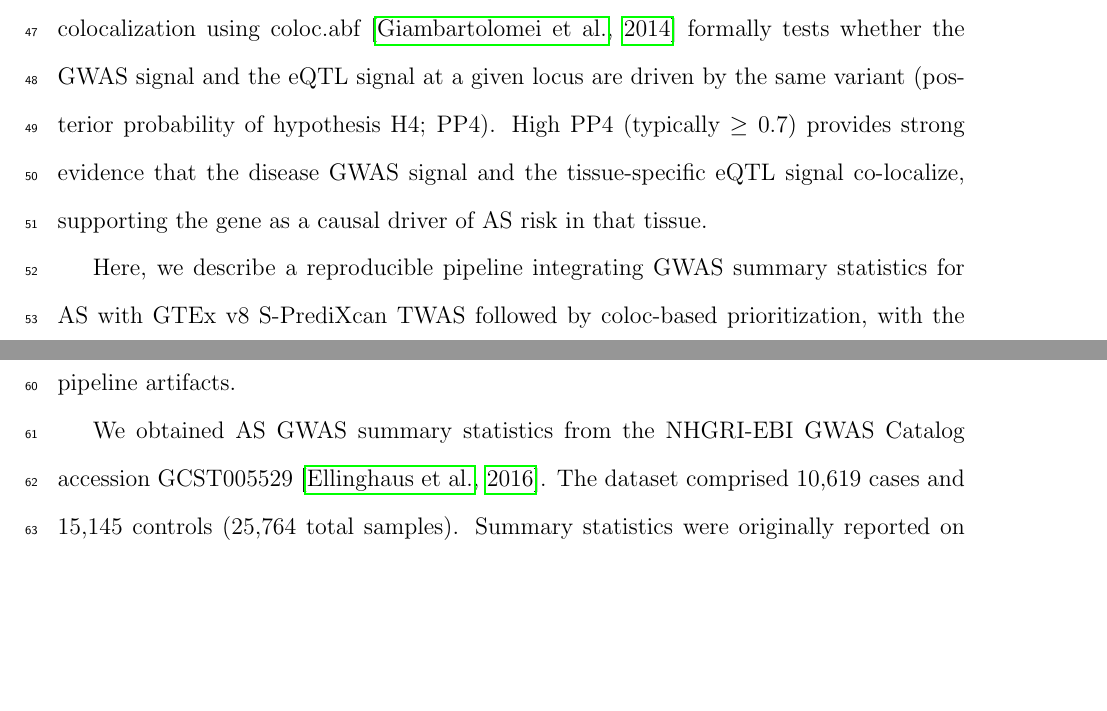
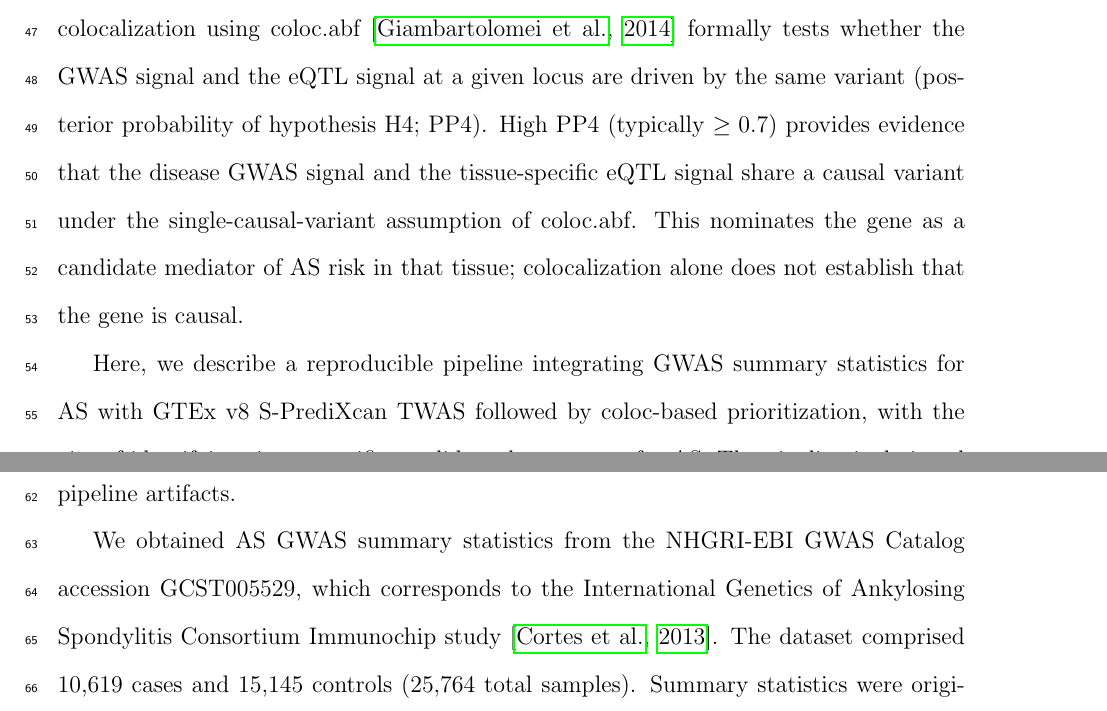
Before and after one commit to yellepeddibk/as-twas-coloc, a LaTeX paper (docs/manuscript/manuscript.tex): two parts of pages 3 and 4 of 9, joined at a grey line, cut so that both start at the same text, the shorter picture padded with empty space. Compiled offline with pdfLaTeX.

Commit message:
Correct GWAS source citation and stale pipeline status in docs
GWAS Catalog accession GCST005529 is the IGAS Immunochip study
(Cortes et al. 2013, Nat Genet), not Ellinghaus et al. 2016; the
configured sample sizes (10,619 cases, 15,145 controls) match it.

README: record that one real-mode run was completed, mark liftover,
eQTL extraction, and coloc.abf as implemented, fix the GWAS input
path and liftover description. Manuscript: cite Cortes2013 and soften
the claim that colocalization establishes a causal gene. Poster
outline: report 2,313 valid tests rather than 2,316 raw rows.

```diff
--- a/docs/manuscript/manuscript.tex
+++ b/docs/manuscript/manuscript.tex
@@ -115,9 +115,11 @@ variant.
 Bayesian colocalization using coloc.abf \citep{Giambartolomei2014} formally
 tests whether the GWAS signal and the eQTL signal at a given locus are driven
 by the same variant (posterior probability of hypothesis H4; PP4).
-High PP4 (typically $\geq 0.7$) provides strong evidence that the disease
-GWAS signal and the tissue-specific eQTL signal co-localize, supporting the
-gene as a causal driver of AS risk in that tissue.
+High PP4 (typically $\geq 0.7$) provides evidence that the disease GWAS
+signal and the tissue-specific eQTL signal share a causal variant under the
+single-causal-variant assumption of coloc.abf. This nominates the gene as a
+candidate mediator of AS risk in that tissue; colocalization alone does not
+establish that the gene is causal.
 
 Here, we describe a reproducible pipeline integrating GWAS summary statistics
 for AS with GTEx v8 S-PrediXcan TWAS followed by coloc-based prioritization,
@@ -135,9 +137,10 @@ should be reported directly from the source GWAS publication rather than
 inferred from downstream pipeline artifacts.
 
 We obtained AS GWAS summary statistics from the NHGRI-EBI GWAS Catalog
-accession GCST005529 \citep{Ellinghaus2016}. The dataset comprised 10,619
-cases and 15,145 controls (25,764 total samples). Summary statistics were
-originally reported on genome build hg19.
+accession GCST005529, which corresponds to the International Genetics of
+Ankylosing Spondylitis Consortium Immunochip study \citep{Cortes2013}. The
+dataset comprised 10,619 cases and 15,145 controls (25,764 total samples).
+Summary statistics were originally reported on genome build hg19.
 
 \subsection{GWAS Harmonization}
 
```
Also changed, not shown: docs/manuscript/references.bib (+10 -0 lines), docs/poster/poster_outline.md (+2 -2 lines), README.md.
